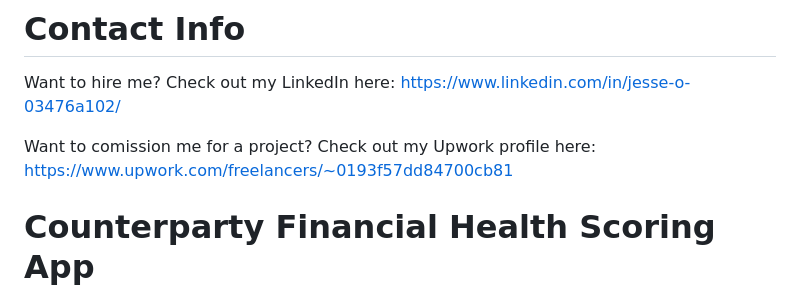
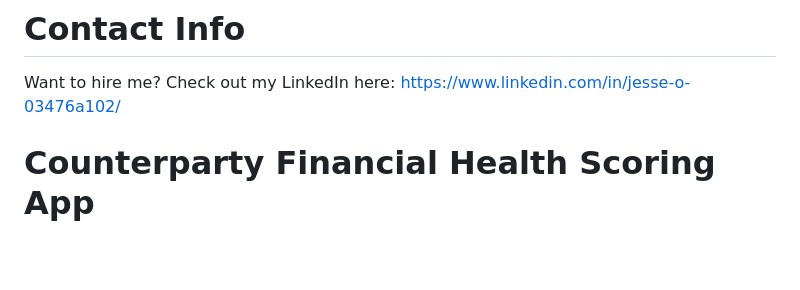
Before and after one commit to JesseOli100/Financial-Health-Scorecard, a Markdown page: README.md, the part around the change. Rendered like a GitHub page; blank space fills up the shorter version.

Commit message:
Remove Upwork profile link from README
Removed Upwork profile link from contact info.

```diff
--- a/README.md
+++ b/README.md
@@ -3,8 +3,6 @@
 # Contact Info
 
 Want to hire me? Check out my LinkedIn here: https://www.linkedin.com/in/jesse-o-03476a102/
-
-Want to comission me for a project? Check out my Upwork profile here: https://www.upwork.com/freelancers/~0193f57dd84700cb81
 
 # Counterparty Financial Health Scoring App
 # Overview
```
